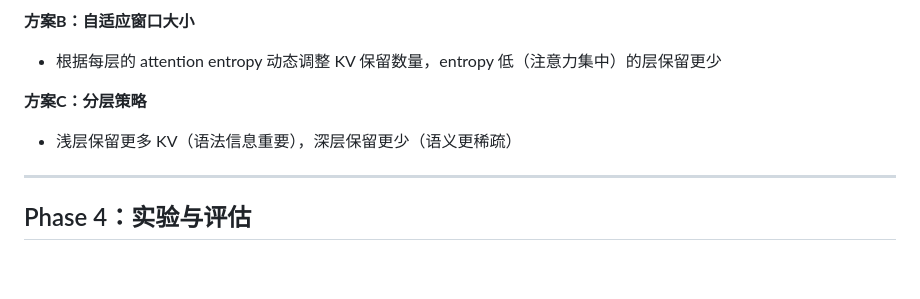
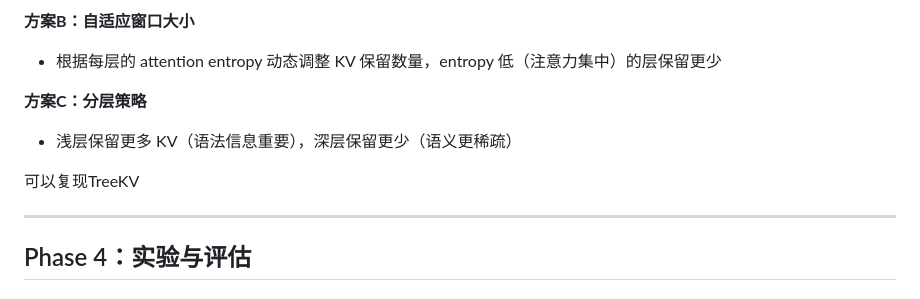
Before and after one commit to 6chHenry/KV_Cache_Compression, a Markdown page: task_plan.md, the part around the change. Drawn GitHub-style; blank space fills up the shorter version.

```diff
--- a/task_plan.md
+++ b/task_plan.md
@@ -138,6 +138,8 @@ def compute_ppl(model, tokenizer, text, stride=512, max_length=2048):
 **方案C：分层策略**
 - 浅层保留更多 KV（语法信息重要），深层保留更少（语义更稀疏）
 
+可以复现TreeKV
+
 ---
 
 ## Phase 4：实验与评估
```
